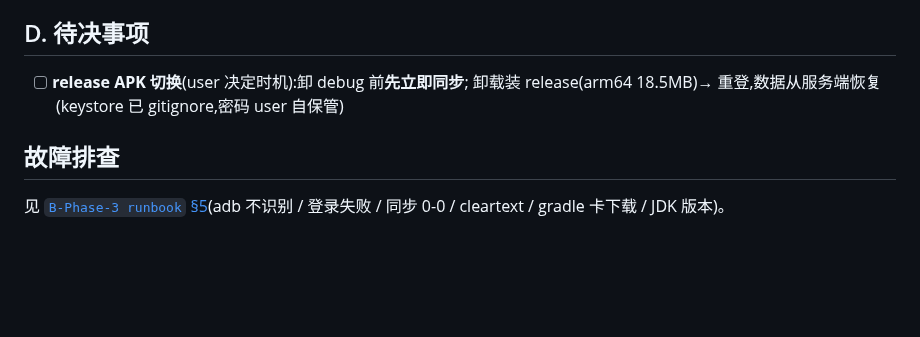
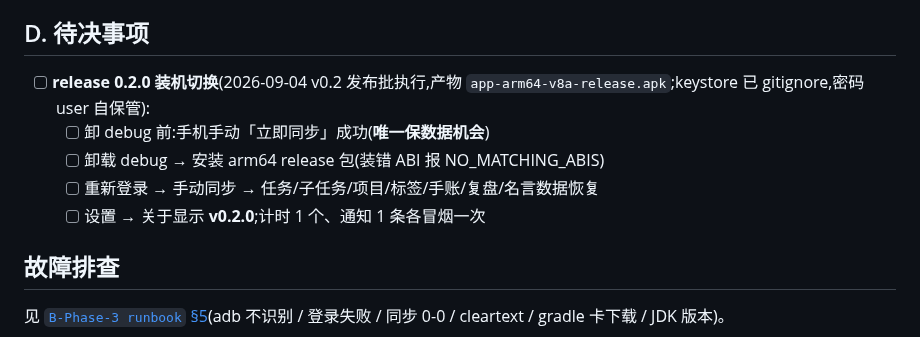
Before and after one commit to zyq-hfyc/pomoflow-next, a Markdown page: docs/真机验证清单.md, the part around the change. GitHub-like rendering; blank space fills up the shorter version.

```diff
--- a/docs/真机验证清单.md
+++ b/docs/真机验证清单.md
@@ -336,9 +336,12 @@
 
 ## D. 待决事项
 
-- [ ] **release APK 切换**(user 决定时机):卸 debug 前**先立即同步**;
-      卸载装 release(arm64 18.5MB)→ 重登,数据从服务端恢复
-      (keystore 已 gitignore,密码 user 自保管)
+- [ ] **release 0.2.0 装机切换**(2026-09-04 v0.2 发布批执行,产物
+      `app-arm64-v8a-release.apk`;keystore 已 gitignore,密码 user 自保管):
+  - [ ] 卸 debug 前:手机手动「立即同步」成功(**唯一保数据机会**)
+  - [ ] 卸载 debug → 安装 arm64 release 包(装错 ABI 报 NO_MATCHING_ABIS)
+  - [ ] 重新登录 → 手动同步 → 任务/子任务/项目/标签/手账/复盘/名言数据恢复
+  - [ ] 设置 → 关于显示 **v0.2.0**;计时 1 个、通知 1 条各冒烟一次
 
 ## 故障排查
 
```
Also changed, not shown: docs/协作任务清单.md (+28 -0 lines).
